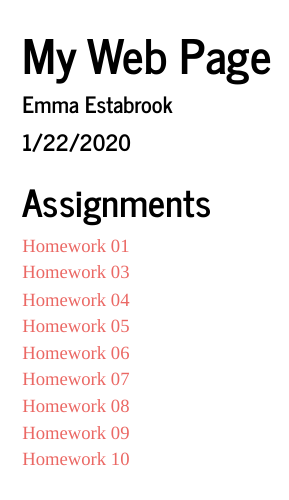
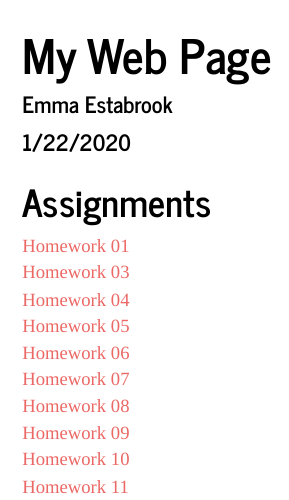
Before and after one commit to eestabro/Estabrook_Bio381, an R Markdown document (index.Rmd): the page in a window 1100 px wide, from its top. The pictures show the output file index.html that the author committed with the source, opened offline.

Commit message:
Homework 11

```diff
--- a/index.Rmd
+++ b/index.Rmd
@@ -17,3 +17,4 @@ output:
 [Homework 08](Homework08.html)
 [Homework 09](Homework09_30March2020.html)
 [Homework 10](Homework10.html)
+[Homework 11](Homework11.html)
```
Also changed, not shown: index.html.
